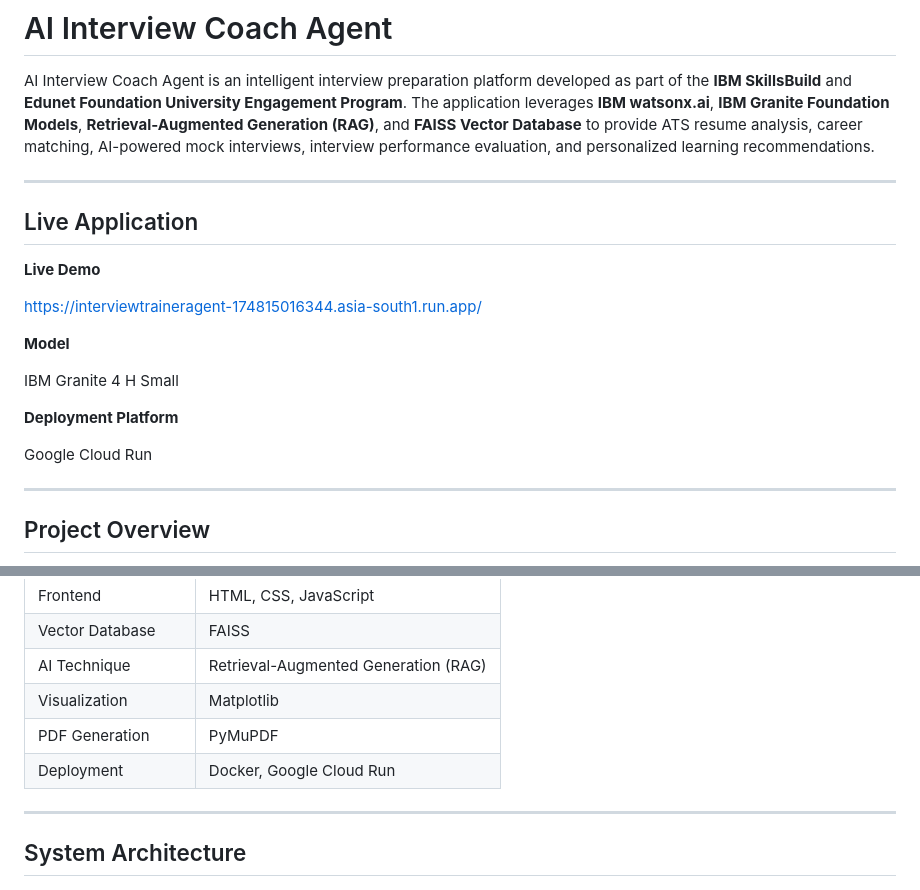
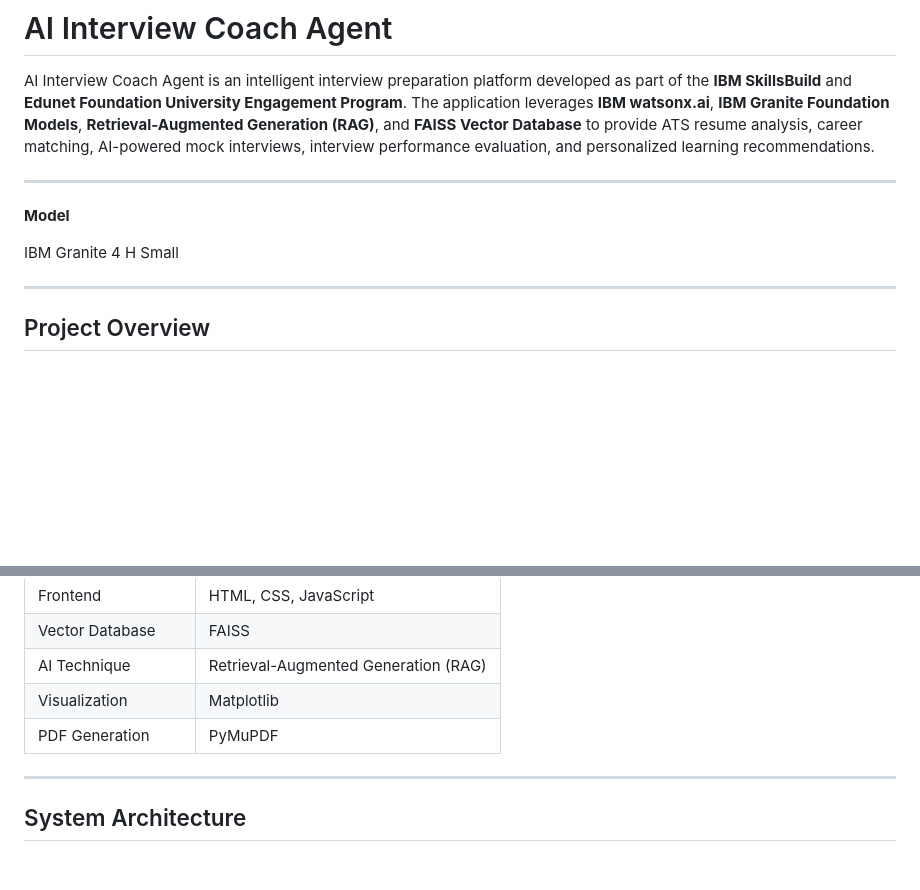
Before and after one commit to sisirats005-ux/InterviewTrainerAgent, a Markdown page: README.md, 2 parts joined by grey strips. Rendered like a GitHub page; blank space fills up the shorter version.

```diff
--- a/README.md
+++ b/README.md
@@ -4,19 +4,13 @@ AI Interview Coach Agent is an intelligent interview preparation platform develo
 
 ---
 
-## Live Application
 
-**Live Demo**
-
-https://interviewtraineragent-174815016344.asia-south1.run.app/
 
 **Model**
 
 IBM Granite 4 H Small
 
-**Deployment Platform**
 
-Google Cloud Run
 
 ---
 
@@ -56,7 +50,6 @@ The application integrates IBM Granite Foundation Models through IBM watsonx.ai
 | AI Technique | Retrieval-Augmented Generation (RAG) |
 | Visualization | Matplotlib |
 | PDF Generation | PyMuPDF |
-| Deployment | Docker, Google Cloud Run |
 
 ---
 
```
